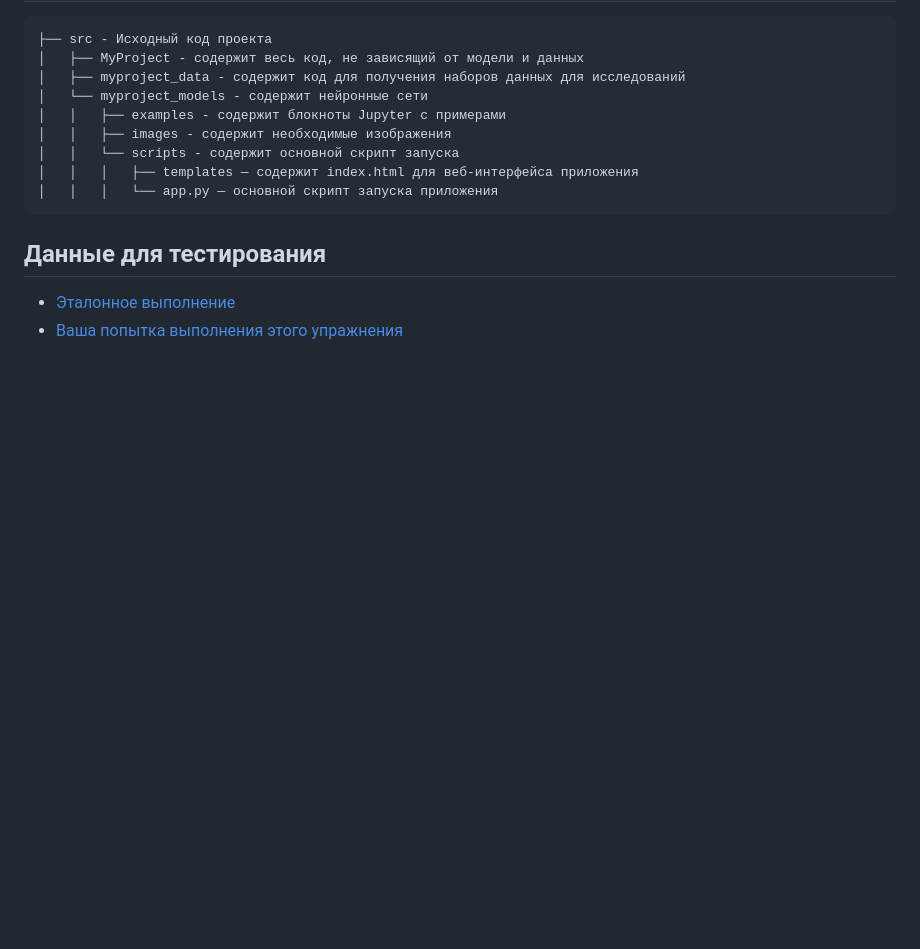
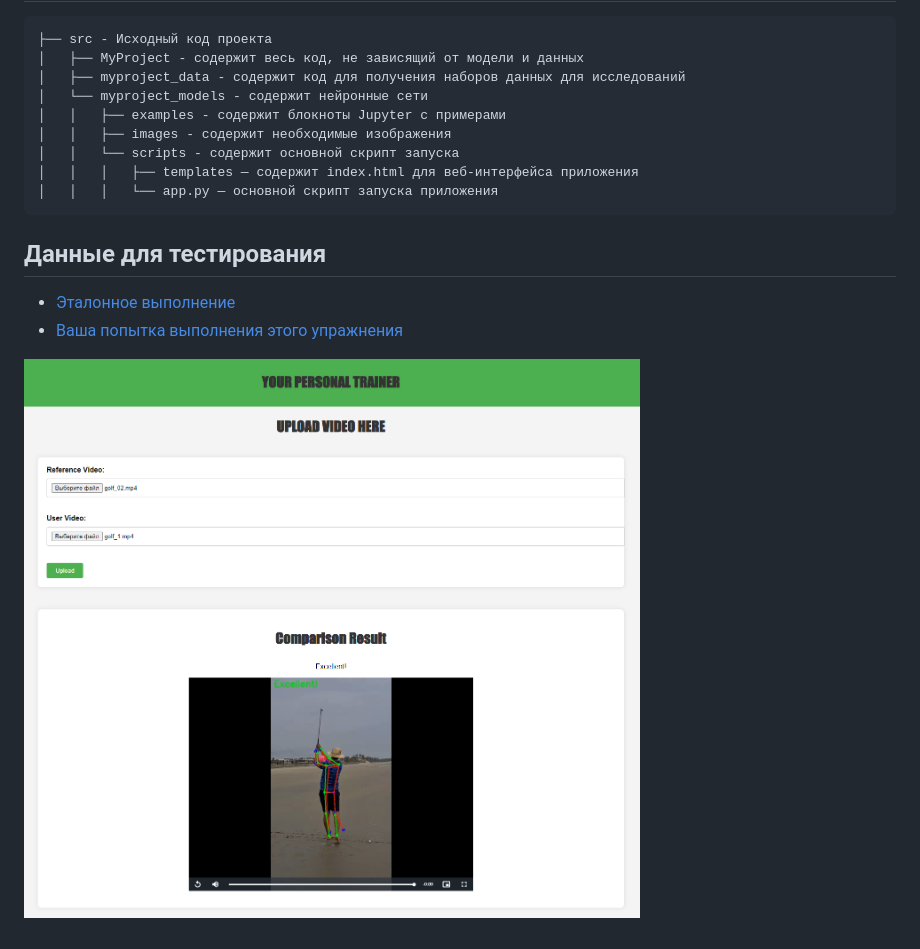
Before and after one commit to AlexMarudov/Your_personal_trainer, a Markdown page: README.md, the part around the change. Drawn GitHub-style; blank space fills up the shorter version.

```diff
--- a/README.md
+++ b/README.md
@@ -41,3 +41,5 @@
 
 - [Эталонное выполнение](https://github.com/AlexMarudov/Your_personal_trainer/tree/main/src/myproject_models/examples/reference)
 - [Ваша попытка выполнения этого упражнения](https://github.com/AlexMarudov/Your_personal_trainer/tree/main/src/myproject_models/examples/try)
+
+![Веб-приложение](webapp_personal_trainer.png)
```
